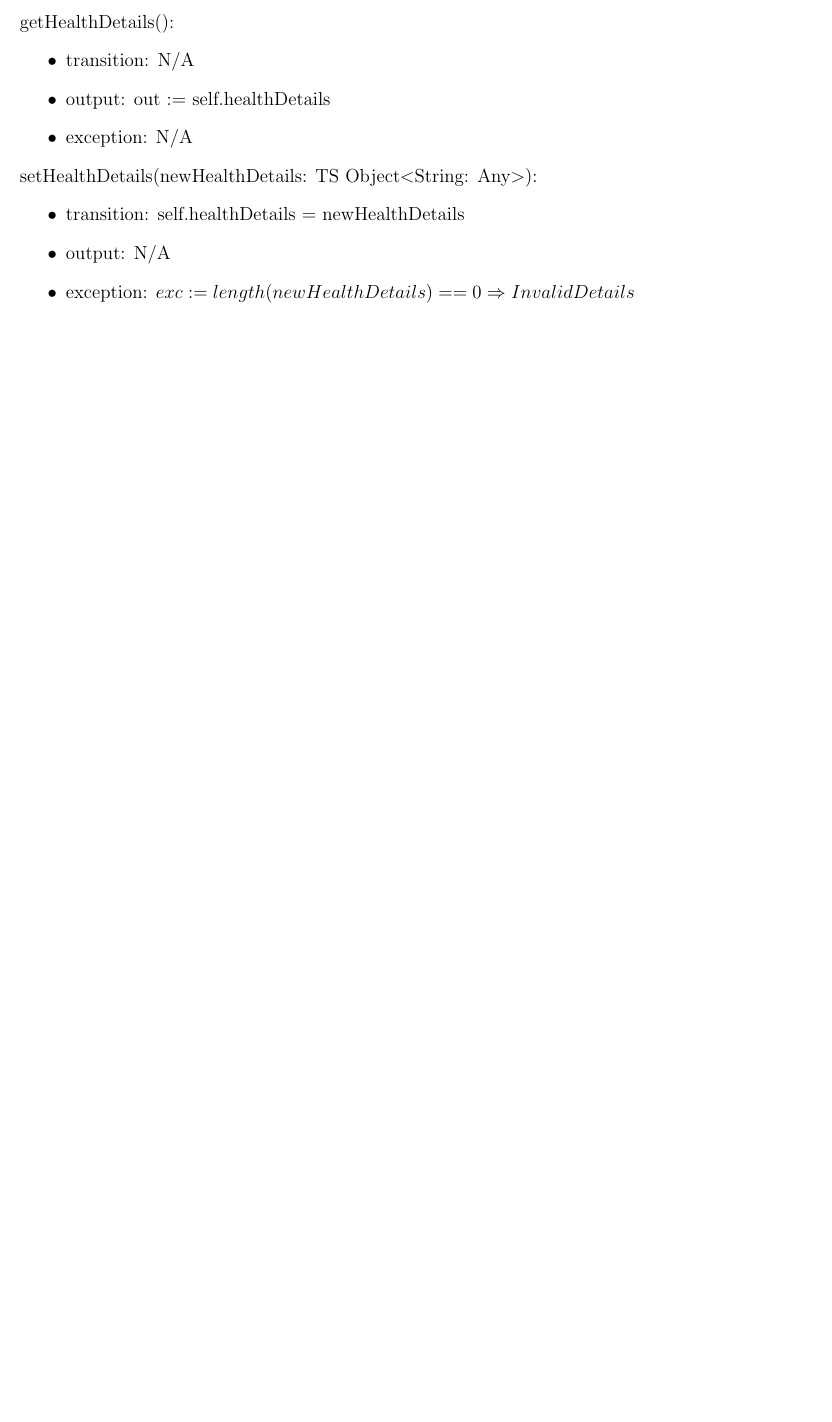
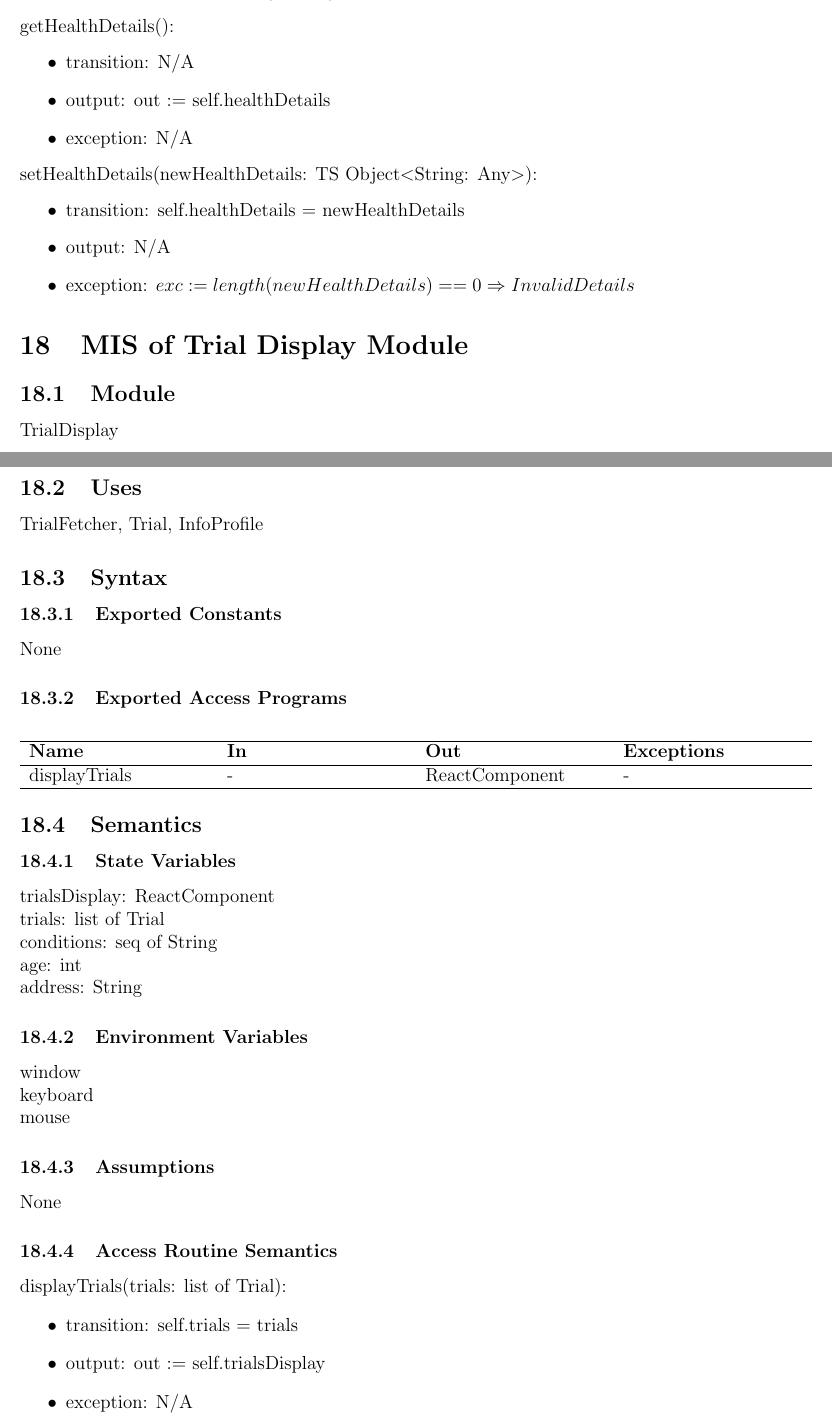
Before and after one commit to davimang/REACH, a LaTeX document (docs/Design/SoftDetailedDes/MIS.tex): part of page 32 of 34 before the commit and two parts of pages 33 and 34 of 37 after it, the two joined at a grey line, cut so that both start at the same text, the shorter picture padded with empty space. Compiled offline with pdfLaTeX.

Commit message:
add trial display module spec to mis

```diff
--- a/docs/Design/SoftDetailedDes/MIS.tex
+++ b/docs/Design/SoftDetailedDes/MIS.tex
@@ -1240,3 +1240,57 @@ None
 \end{itemize}
 
 
+\section{MIS of Trial Display Module} \label{TrialDisplay}
+
+\subsection{Module}
+
+TrialDisplay
+
+\subsection{Uses}
+TrialFetcher, Trial, InfoProfile
+
+\subsection{Syntax}
+
+\subsubsection{Exported Constants}
+None
+
+\subsubsection{Exported Access Programs}
+
+\begin{center}
+\begin{tabular}{p{4cm} p{4cm} p{4cm} p{4cm}}
+\hline
+\textbf{Name} & \textbf{In} & \textbf{Out} & \textbf{Exceptions} \\
+\hline
+displayTrials & - & ReactComponent & - \\
+\hline
+\end{tabular}
+\end{center}
+
+\subsection{Semantics}
+
+\subsubsection{State Variables}
+
+trialsDisplay: ReactComponent \\
+trials: list of Trial \\
+conditions: seq of String \\
+age: int \\
+address: String
+
+\subsubsection{Environment Variables}
+
+window \\
+keyboard \\
+mouse
+
+\subsubsection{Assumptions}
+
+None
+
+\subsubsection{Access Routine Semantics}
+
+\noindent displayTrials(trials: list of Trial):
+\begin{itemize}
+\item transition: self.trials = trials
+\item output: out := self.trialsDisplay
+\item exception: N/A
+\end{itemize}
@@ -1242,0 +1302 @@ None
+\item transition: N/A
```
Also changed, not shown: docs/Design/SoftDetailedDes/MIS.pdf, docs/Design/SoftDetailedDes/MIS.tex (10 more changed lines).
